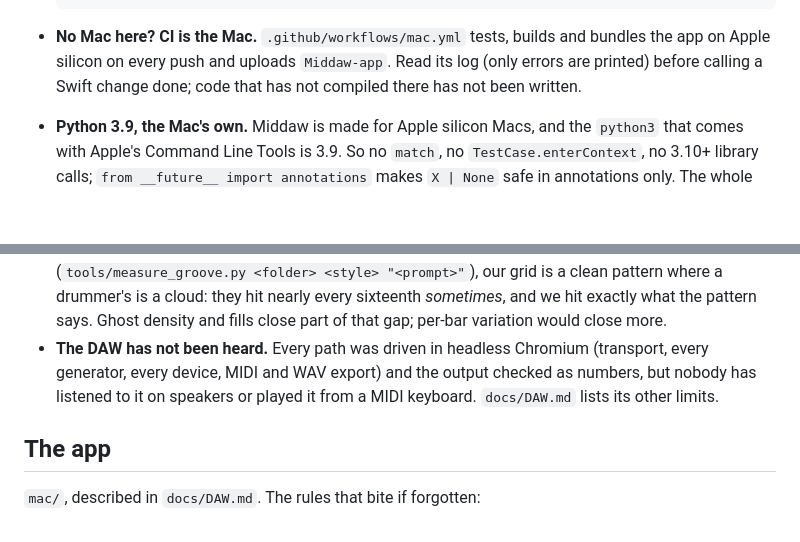
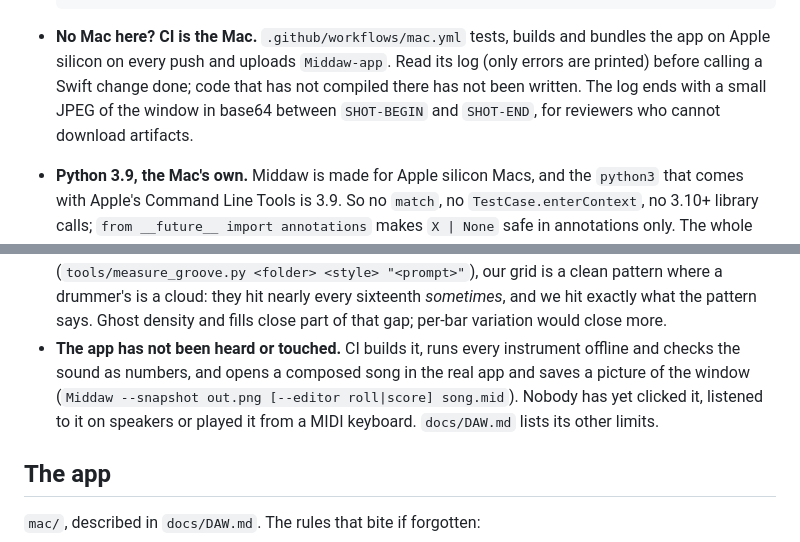
Before and after one commit to KallumS/Middaw, a Markdown page: CLAUDE.md, 2 parts joined by grey strips. Drawn GitHub-style; blank space fills up the shorter version.

Commit message:
Docs: what CI proves about the app now, and what it does not
Co-Authored-By: Claude Opus 5.5 <noreply@anthropic.com>
Claude-Session: https://claude.ai/code/session_01RvNnZmXNS8axyCyrZFbynZ

```diff
--- a/CLAUDE.md
+++ b/CLAUDE.md
@@ -34,7 +34,9 @@ the end and `docs/DAW.md`). It was a browser app until 30 October 2026;
 - **No Mac here? CI is the Mac.** `.github/workflows/mac.yml` tests, builds
   and bundles the app on Apple silicon on every push and uploads
   `Middaw-app`. Read its log (only errors are printed) before calling a Swift
-  change done; code that has not compiled there has not been written.
+  change done; code that has not compiled there has not been written. The
+  log ends with a small JPEG of the window in base64 between `SHOT-BEGIN`
+  and `SHOT-END`, for reviewers who cannot download artifacts.
 
 - **Python 3.9, the Mac's own.** Middaw is made for Apple silicon Macs, and
   the `python3` that comes with Apple's Command Line Tools is 3.9. So no
@@ -391,10 +393,12 @@ dataset and a liability. See `docs/DATASET.md`.
   is a clean pattern where a drummer's is a cloud: they hit nearly every
   sixteenth *sometimes*, and we hit exactly what the pattern says. Ghost
   density and fills close part of that gap; per-bar variation would close more.
-- **The DAW has not been heard.** Every path was driven in headless Chromium
-  (transport, every generator, every device, MIDI and WAV export) and the
-  output checked as numbers, but nobody has listened to it on speakers or
-  played it from a MIDI keyboard. `docs/DAW.md` lists its other limits.
+- **The app has not been heard or touched.** CI builds it, runs every
+  instrument offline and checks the sound as numbers, and opens a composed
+  song in the real app and saves a picture of the window
+  (`Middaw --snapshot out.png [--editor roll|score] song.mid`). Nobody has yet
+  clicked it, listened to it on speakers or played it from a MIDI keyboard.
+  `docs/DAW.md` lists its other limits.
 
 ## The app
 
```
Also changed, not shown: docs/DAW.md (+6 -3 lines).
